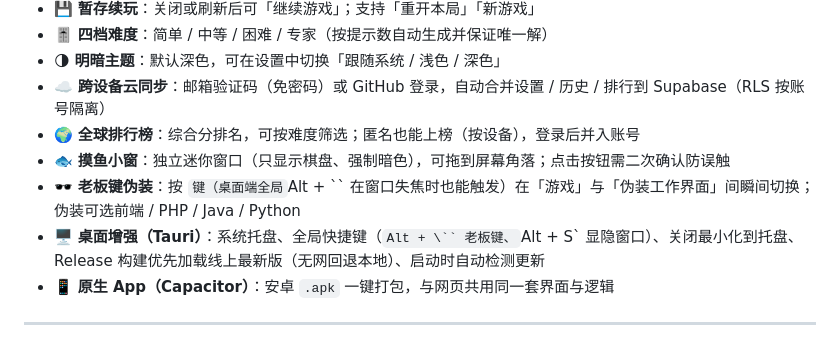
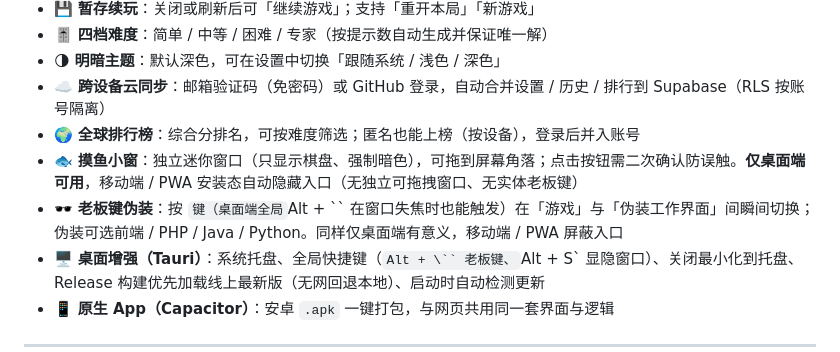
Before and after one commit to GuoSirius/sudoku, a Markdown page: README.md, the part around the change. Rendered like a GitHub page.

Commit message:
docs: README 注明摸鱼小窗/老板键仅桌面端，移动端/PWA 自动隐藏入口

```diff
--- a/README.md
+++ b/README.md
@@ -23,8 +23,8 @@
 - 🌗 **明暗主题**：默认深色，可在设置中切换「跟随系统 / 浅色 / 深色」
 - ☁️ **跨设备云同步**：邮箱验证码（免密码）或 GitHub 登录，自动合并设置 / 历史 / 排行到 Supabase（RLS 按账号隔离）
 - 🌍 **全球排行榜**：综合分排名，可按难度筛选；匿名也能上榜（按设备），登录后并入账号
-- 🐟 **摸鱼小窗**：独立迷你窗口（只显示棋盘、强制暗色），可拖到屏幕角落；点击按钮需二次确认防误触
-- 🕶 **老板键伪装**：按 ` 键（桌面端全局 `Alt + \`` 在窗口失焦时也能触发）在「游戏」与「伪装工作界面」间瞬间切换；伪装可选前端 / PHP / Java / Python
+- 🐟 **摸鱼小窗**：独立迷你窗口（只显示棋盘、强制暗色），可拖到屏幕角落；点击按钮需二次确认防误触。**仅桌面端可用**，移动端 / PWA 安装态自动隐藏入口（无独立可拖拽窗口、无实体老板键）
+- 🕶 **老板键伪装**：按 ` 键（桌面端全局 `Alt + \`` 在窗口失焦时也能触发）在「游戏」与「伪装工作界面」间瞬间切换；伪装可选前端 / PHP / Java / Python。同样仅桌面端有意义，移动端 / PWA 屏蔽入口
 - 🖥 **桌面增强（Tauri）**：系统托盘、全局快捷键（`Alt + \`` 老板键、`Alt + S` 显隐窗口）、关闭最小化到托盘、Release 构建优先加载线上最新版（无网回退本地）、启动时自动检测更新
 - 📱 **原生 App（Capacitor）**：安卓 `.apk` 一键打包，与网页共用同一套界面与逻辑
 
```
